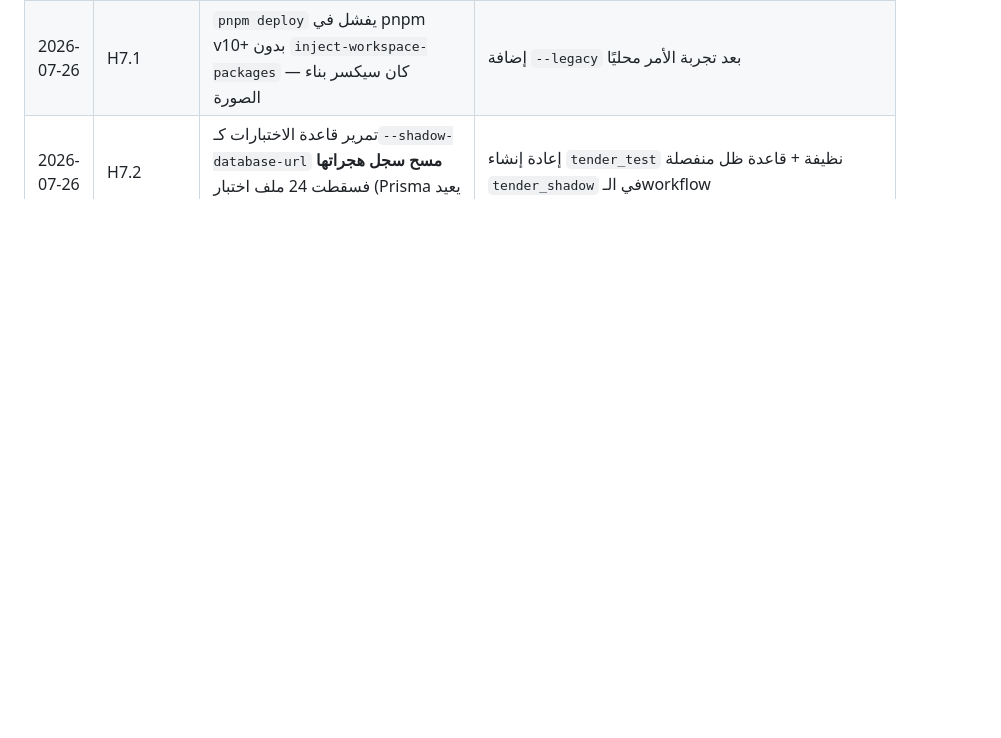
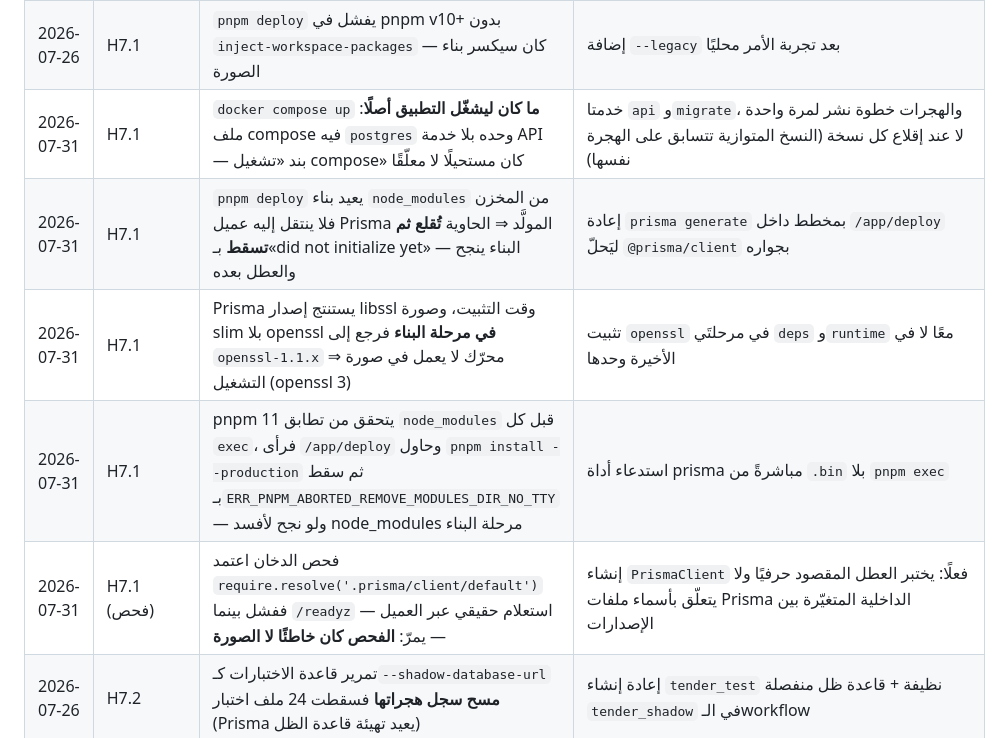
Before and after one commit to Fares-code0/tender_x, a Markdown page: CLAUDE_CODE_PROMPT_Tender_Hardening.md, the part around one of its changes. Rendered like a GitHub page; blank space fills up the shorter version.

```diff
--- a/CLAUDE_CODE_PROMPT_Tender_Hardening.md
+++ b/CLAUDE_CODE_PROMPT_Tender_Hardening.md
@@ -402,6 +406,11 @@
 | 2026-07-26 | H6.4 (deps) | `swagger-ui-express` يجرّ `@scarf/scarf` وسكربت تثبيته يرسل بيانات تحليلية، فأوقف pnpm الأمر بخطأ | `allowBuilds['@scarf/scarf'] = false` في `pnpm-workspace.yaml` — منع مقصود وموثّق |
 | 2026-07-26 | H7.0 | اكتُشف أن الـAPI **بلا مُخرَج بناء**: `build` كان `tsc --noEmit` و`noEmit: true`، فلا شيء يُشغَّل في حاوية (التشغيل الوحيد عبر `tsx` على المصدر) | تجميع esbuild حقيقي في `scripts/build.ts` ⇒ `dist/index.js` مُتحقَّق بتشغيله وخدمة كل المسارات |
 | 2026-07-26 | H7.1 | `pnpm deploy` يفشل في pnpm v10+ بدون `inject-workspace-packages` — كان سيكسر بناء الصورة | إضافة `--legacy` بعد تجربة الأمر محليًا |
+| 2026-07-31 | H7.1 | `docker compose up` **ما كان ليشغّل التطبيق أصلًا**: ملف compose فيه `postgres` وحده بلا خدمة API — بند «تشغيل compose» كان مستحيلًا لا معلّقًا | خدمتا `api` و`migrate`، والهجرات خطوة نشر لمرة واحدة لا عند إقلاع كل نسخة (النسخ المتوازية تتسابق على الهجرة نفسها) |
+| 2026-07-31 | H7.1 | `pnpm deploy` يعيد بناء `node_modules` من المخزن فلا ينتقل إليه عميل Prisma المولَّد ⇒ الحاوية **تُقلع ثم تسقط** بـ«did not initialize yet» — البناء ينجح والعطل بعده | إعادة `prisma generate` بمخطط داخل `/app/deploy` ليَحلّ `@prisma/client` بجواره |
+| 2026-07-31 | H7.1 | Prisma يستنتج إصدار libssl وقت التثبيت، وصورة slim بلا openssl **في مرحلة البناء** فرجع إلى `openssl-1.1.x` ⇒ محرّك لا يعمل في صورة التشغيل (openssl 3) | تثبيت `openssl` في مرحلتَي `deps` و`runtime` معًا لا في الأخيرة وحدها |
+| 2026-07-31 | H7.1 | pnpm 11 يتحقق من تطابق `node_modules` قبل كل `exec`، فرأى `/app/deploy` وحاول `pnpm install --production` ثم سقط بـ`ERR_PNPM_ABORTED_REMOVE_MODULES_DIR_NO_TTY` — ولو نجح لأفسد node_modules مرحلة البناء | استدعاء أداة prisma مباشرةً من `.bin` بلا `pnpm exec` |
+| 2026-07-31 | H7.1 (فحص) | فحص الدخان اعتمد `require.resolve('.prisma/client/default')` ففشل بينما `/readyz` — استعلام حقيقي عبر العميل — يمرّ: **الفحص كان خاطئًا لا الصورة** | إنشاء `PrismaClient` فعلًا: يختبر العطل المقصود حرفيًا ولا يتعلّق بأسماء ملفات Prisma الداخلية المتغيّرة بين الإصدارات |
 | 2026-07-26 | H7.2 | تمرير قاعدة الاختبارات كـ`--shadow-database-url` **مسح سجل هجراتها** فسقطت 24 ملف اختبار (Prisma يعيد تهيئة قاعدة الظل) | إعادة إنشاء `tender_test` نظيفة + قاعدة ظل منفصلة `tender_shadow` في الـworkflow |
 | 2026-07-26 | H7.4 | ثغرة حرجة + 8 عالية عبر `bcrypt → @mapbox/node-pre-gyp → tar` | ترقية bcrypt إلى 6.0.0 (بلا node-pre-gyp) مع **إثبات توافق التجزئات** عبر التحقق من تجزئة أنشأها الإصدار 5 |
 | 2026-07-26 | H7.4 | فرض `brace-expansion@>=5.0.8` (الإصلاح الوحيد) **كسر `minimatch@9`** فانهارت أدوات التغطية — و`pnpm lint` وحده كان يمرّ فيخفي العطل | إرجاع الـoverride؛ التبعية تطويرية فقط، وبوابة CI صارت `pnpm audit --prod` مع تقرير غير حاجب للباقي |
```
Also changed, not shown: other parts of CLAUDE_CODE_PROMPT_Tender_Hardening.md (+19 -15 lines), CLAUDE_CODE_PROMPT_Tender_System.md (+1 -1 lines), docs/operations/hardening-audit-report.md (+2 -2 lines).
